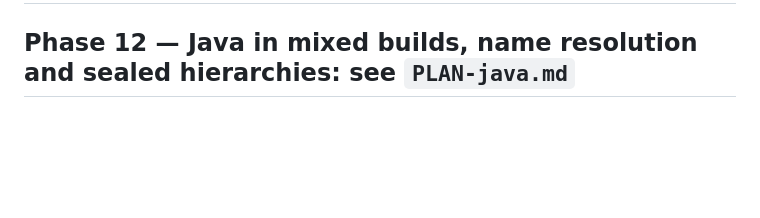
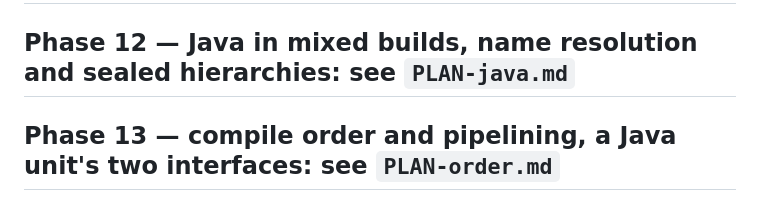
Before and after one commit to retronym/jvm-lang-models, a Markdown page: PLAN.md, the part around the change. GitHub-like rendering; blank space fills up the shorter version.

Commit message:
PLAN-order: compile order and pipelining as a two-stage group, a Java unit's two views (design)

```diff
--- a/PLAN.md
+++ b/PLAN.md
@@ -481,3 +481,5 @@ Extending #34 to the remaining families:
 ## Phase 11 — Scala 3 `inline` and opaque types: see `PLAN-inline.md`
 
 ## Phase 12 — Java in mixed builds, name resolution and sealed hierarchies: see `PLAN-java.md`
+
+## Phase 13 — compile order and pipelining, a Java unit's two interfaces: see `PLAN-order.md`
```
Also changed, not shown: PLAN-order.md (added, +59 -0 lines).
